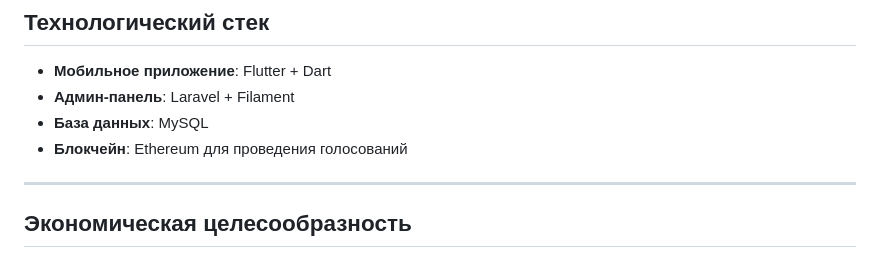
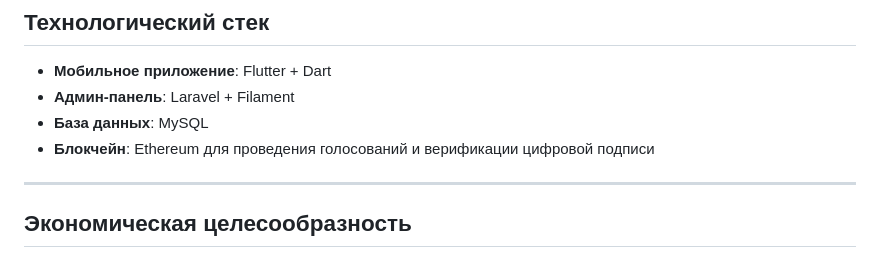
Before and after one commit to F1TU3S17/tns_voting_service_app, a Markdown page: README.md, the part around the change. Rendered like a GitHub page.

```diff
--- a/README.md
+++ b/README.md
@@ -39,8 +39,7 @@
 - **Мобильное приложение**: Flutter + Dart
 - **Админ-панель**: Laravel + Filament
 - **База данных**: MySQL
-- **Блокчейн**: Ethereum для проведения голосований
-
+- **Блокчейн**: Ethereum для проведения голосований и верификации цифровой подписи
 ---
 
 ## Экономическая целесообразность
```
